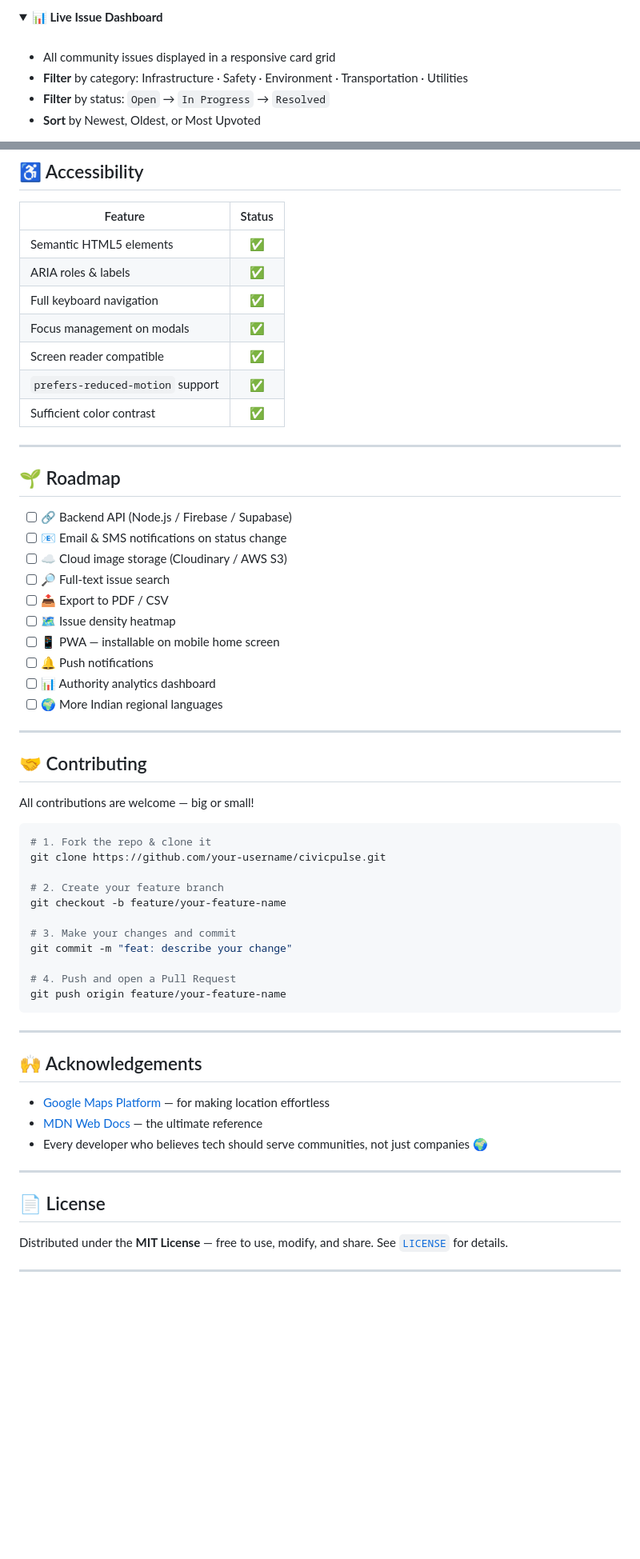
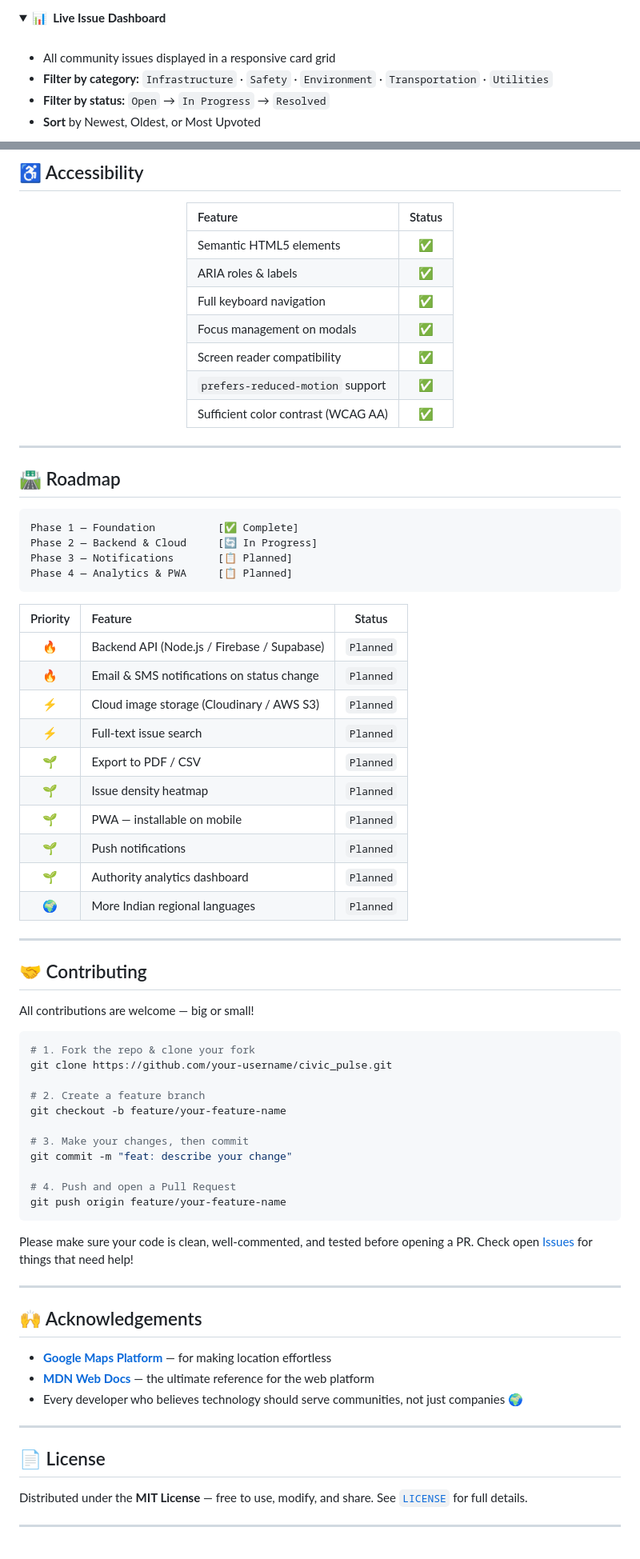
Before and after one commit to Shahnawaz9493/civic_pulse, a Markdown page: README.md, 2 parts joined by grey strips. Shown at 80% size. Rendered like a GitHub page; blank space fills up the shorter version.

Commit message:
Revise README for clarity and formatting improvements
Updated README.md to enhance content clarity and formatting, including image updates, feature descriptions, and customization instructions.

````diff
--- a/README.md
+++ b/README.md
@@ -105,11 +116,11 @@ CivicPulse puts the power back in citizens' hands. Instead of making helpless ph
 </details>
 
 <details open>
-<summary><b>📊 Live Issue Dashboard</b></summary>
+<summary><b>📊 &nbsp;Live Issue Dashboard</b></summary>
 <br/>
 
 - All community issues displayed in a responsive card grid
-- **Filter** by category: Infrastructure · Safety · Environment · Transportation · Utilities
-- **Filter** by status: `Open` → `In Progress` → `Resolved`
+- **Filter by category:** `Infrastructure` · `Safety` · `Environment` · `Transportation` · `Utilities`
+- **Filter by status:** `Open` → `In Progress` → `Resolved`
 - **Sort** by Newest, Oldest, or Most Upvoted
 
@@ -319,27 +354,38 @@ Issues are stored in `localStorage` with this structure:
 | Feature | Status |
-|---|:---:|
+|:---|:---:|
 | Semantic HTML5 elements | ✅ |
 | ARIA roles & labels | ✅ |
 | Full keyboard navigation | ✅ |
 | Focus management on modals | ✅ |
-| Screen reader compatible | ✅ |
+| Screen reader compatibility | ✅ |
 | `prefers-reduced-motion` support | ✅ |
-| Sufficient color contrast | ✅ |
+| Sufficient color contrast (WCAG AA) | ✅ |
+
+</div>
 
 ---
 
-## 🌱 Roadmap
+## 🛣️ Roadmap
 
-- [ ] 🔗 Backend API (Node.js / Firebase / Supabase)
-- [ ] 📧 Email & SMS notifications on status change
-- [ ] ☁️ Cloud image storage (Cloudinary / AWS S3)
-- [ ] 🔎 Full-text issue search
-- [ ] 📤 Export to PDF / CSV
-- [ ] 🗺️ Issue density heatmap
-- [ ] 📱 PWA — installable on mobile home screen
-- [ ] 🔔 Push notifications
-- [ ] 📊 Authority analytics dashboard
-- [ ] 🌍 More Indian regional languages
+```
+Phase 1 — Foundation          [✅ Complete]
+Phase 2 — Backend & Cloud     [🔄 In Progress]
+Phase 3 — Notifications       [📋 Planned]
+Phase 4 — Analytics & PWA     [📋 Planned]
+```
+
+| Priority | Feature | Status |
+|:---:|:---|:---:|
+| 🔥 | Backend API (Node.js / Firebase / Supabase) | `Planned` |
+| 🔥 | Email & SMS notifications on status change | `Planned` |
+| ⚡ | Cloud image storage (Cloudinary / AWS S3) | `Planned` |
+| ⚡ | Full-text issue search | `Planned` |
+| 🌱 | Export to PDF / CSV | `Planned` |
+| 🌱 | Issue density heatmap | `Planned` |
+| 🌱 | PWA — installable on mobile | `Planned` |
+| 🌱 | Push notifications | `Planned` |
+| 🌱 | Authority analytics dashboard | `Planned` |
+| 🌍 | More Indian regional languages | `Planned` |
 
 ---
 
@@ -348,32 +394,35 @@ Issues are stored in `localStorage` with this structure:
 All contributions are welcome — big or small!
 
 ```bash
-# 1. Fork the repo & clone it
-git clone https://github.com/your-username/civicpulse.git
+# 1. Fork the repo & clone your fork
+git clone https://github.com/your-username/civic_pulse.git
 
-# 2. Create your feature branch
+# 2. Create a feature branch
 git checkout -b feature/your-feature-name
 
-# 3. Make your changes and commit
+# 3. Make your changes, then commit
 git commit -m "feat: describe your change"
 
 # 4. Push and open a Pull Request
 git push origin feature/your-feature-name
 ```
 
+Please make sure your code is clean, well-commented, and tested before opening a PR. Check open [Issues](../../issues) for things that need help!
+
 ---
 
 ## 🙌 Acknowledgements
 
-- [Google Maps Platform](https://developers.google.com/maps) — for making location effortless
-- [MDN Web Docs](https://developer.mozilla.org/) — the ultimate reference
-- Every developer who believes tech should serve communities, not just companies 🌍
+- [**Google Maps Platform**](https://developers.google.com/maps) — for making location effortless
+- [**MDN Web Docs**](https://developer.mozilla.org/) — the ultimate reference for the web platform
+- Every developer who believes technology should serve communities, not just companies 🌍
 
 ---
 
 ## 📄 License
 
-Distributed under the **MIT License** — free to use, modify, and share. See [`LICENSE`](LICENSE) for details.
+Distributed under the **MIT License** — free to use, modify, and share.
+See [`LICENSE`](LICENSE) for full details.
 
 ---
 
````
Also changed, not shown: other parts of README.md (+155 -116 lines).
